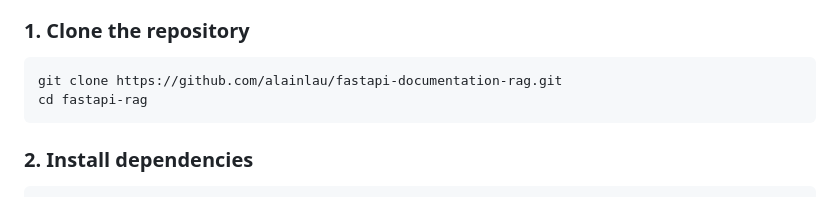
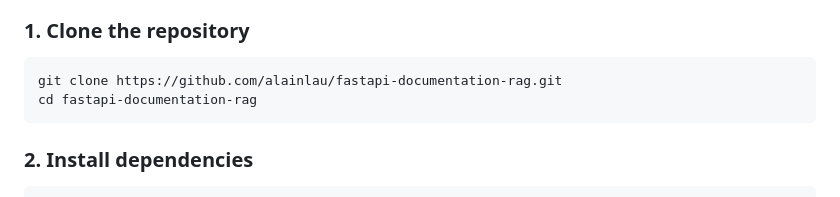
Before and after one commit to alainlau/fastapi-documentation-rag, a Markdown page: README.md, the part around the change. Rendered like a GitHub page.

````diff
--- a/README.md
+++ b/README.md
@@ -28,7 +28,7 @@ The assistant answers questions about FastAPI using a selected collection of off
 
 ```bash
 git clone https://github.com/alainlau/fastapi-documentation-rag.git
-cd fastapi-rag
+cd fastapi-documentation-rag
 ```
 
 ### 2. Install dependencies
````
